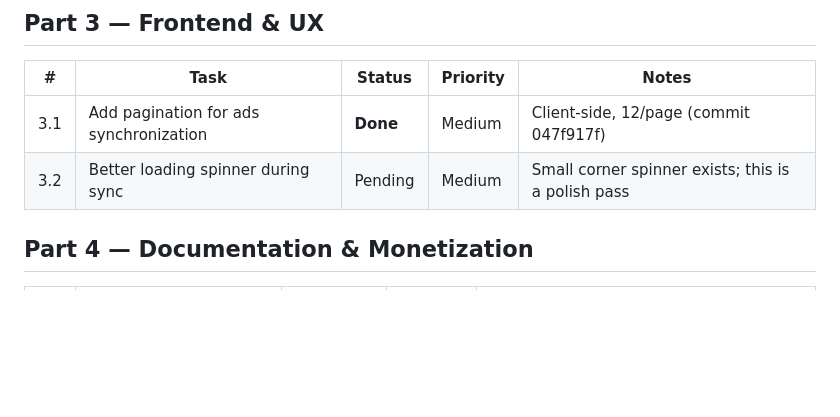
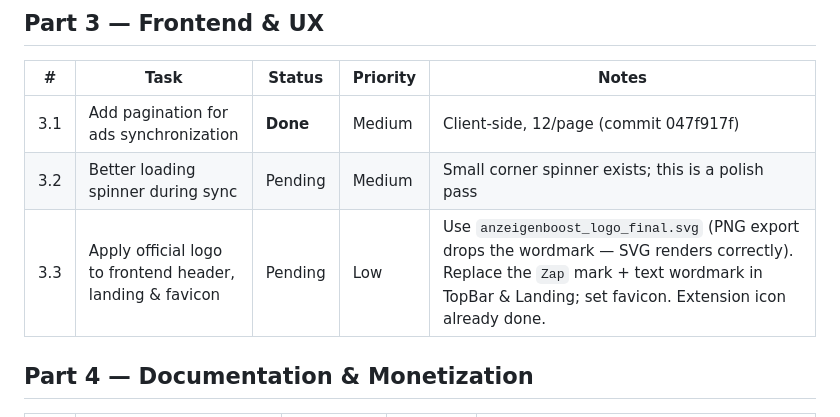
Before and after one commit to Rebaiahmed/kleinanzeigen-boost, a Markdown page: docs/ROADMAP.md, the part around the change. Drawn GitHub-style; blank space fills up the shorter version.

Commit message:
docs(roadmap): add 3.3 — apply official logo to frontend/landing/favicon
Co-Authored-By: Claude Opus 4.8 <noreply@anthropic.com>

```diff
--- a/docs/ROADMAP.md
+++ b/docs/ROADMAP.md
@@ -37,6 +37,7 @@ Priority: **High** · **Medium** · **Low**
 |-----|------|--------|----------|-------|
 | 3.1 | Add pagination for ads synchronization | **Done** | Medium | Client-side, 12/page (commit 047f917f) |
 | 3.2 | Better loading spinner during sync | Pending | Medium | Small corner spinner exists; this is a polish pass |
+| 3.3 | Apply official logo to frontend header, landing & favicon | Pending | Low | Use `anzeigenboost_logo_final.svg` (PNG export drops the wordmark — SVG renders correctly). Replace the `Zap` mark + text wordmark in TopBar & Landing; set favicon. Extension icon already done. |
 
 ## Part 4 — Documentation & Monetization
 
```
